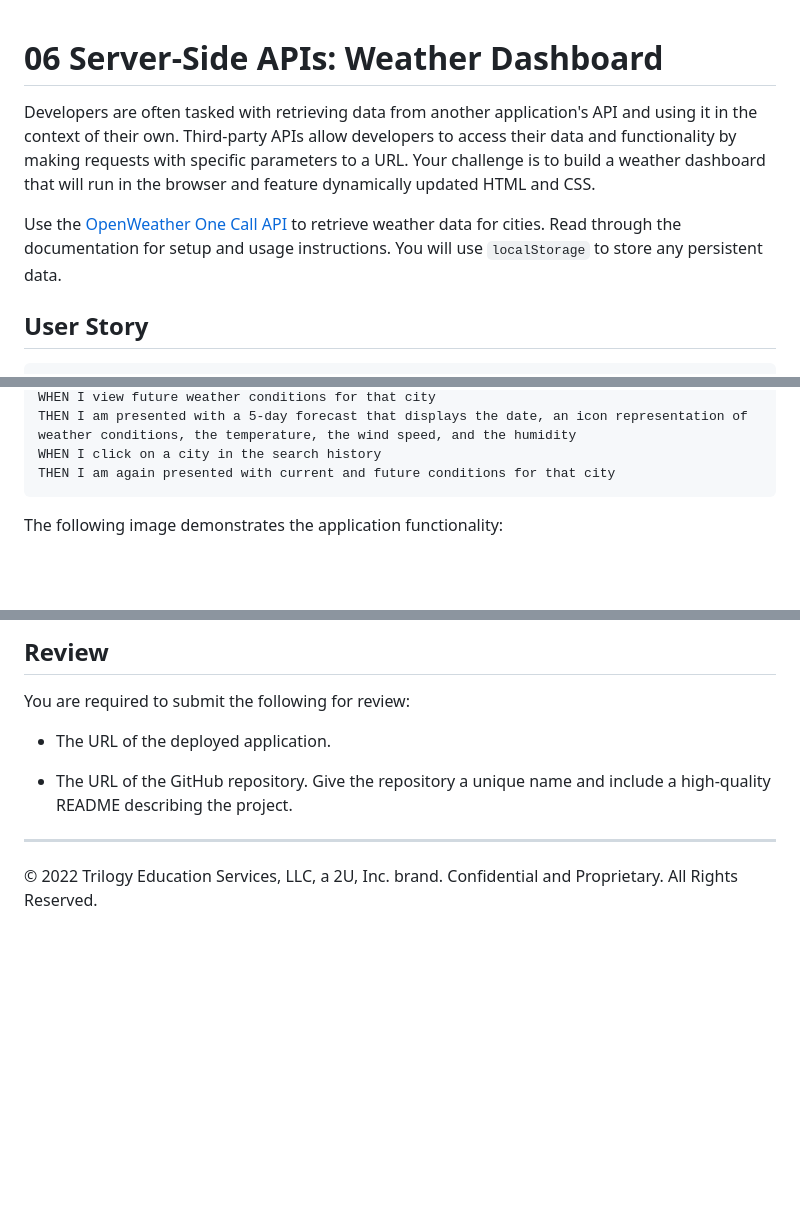
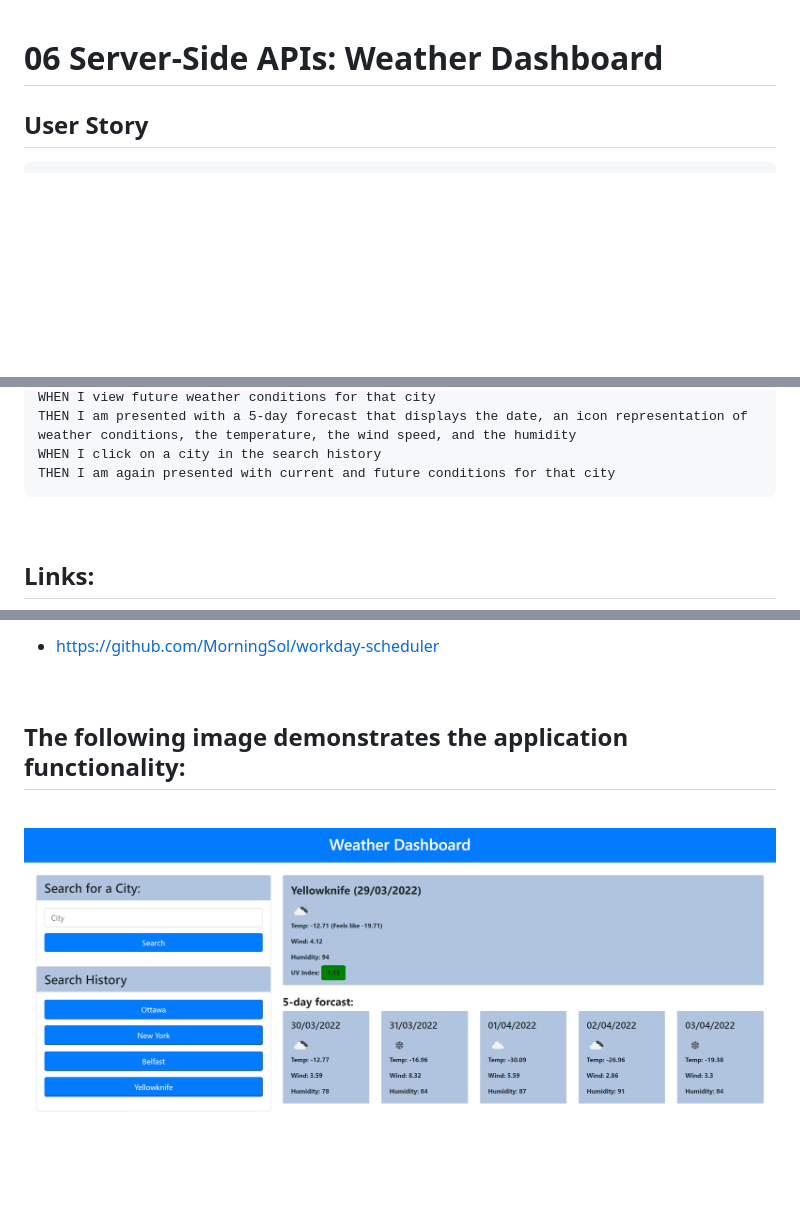
Before and after one commit to MorningSol/weather-dashboard, a Markdown page: README.md, 3 parts joined by grey strips. GitHub-like rendering; pictures changed too: assets/images/screencapture-morningsol-github-io-weather-dashboard-2022-03-29-12_48_08.png (added); blank space fills up the shorter version.

Commit message:
altered readme file

````diff
--- a/README.md
+++ b/README.md
@@ -1,8 +1,4 @@
 # 06 Server-Side APIs: Weather Dashboard
-
-Developers are often tasked with retrieving data from another application's API and using it in the context of their own. Third-party APIs allow developers to access their data and functionality by making requests with specific parameters to a URL. Your challenge is to build a weather dashboard that will run in the browser and feature dynamically updated HTML and CSS.
-
-Use the [OpenWeather One Call API](https://openweathermap.org/api/one-call-api) to retrieve weather data for cities. Read through the documentation for setup and usage instructions. You will use `localStorage` to store any persistent data.
 
 ## User Story
 
@@ -27,6 +23,7 @@ THEN I am presented with a 5-day forecast that displays the date, an icon repres
 WHEN I click on a city in the search history
 THEN I am again presented with current and future conditions for that city
 ```
+&nbsp;
 
-The following image demonstrates the application functionality:
+## Links:
 
@@ -34,11 +31,9 @@ The following image demonstrates the application functionality:
 
-## Review
+* https://github.com/MorningSol/workday-scheduler
 
-You are required to submit the following for review:
+&nbsp;
 
-* The URL of the deployed application.
+## The following image demonstrates the application functionality:
 
-* The URL of the GitHub repository. Give the repository a unique name and include a high-quality README describing the project.
-
-- - -
-© 2022 Trilogy Education Services, LLC, a 2U, Inc. brand. Confidential and Proprietary. All Rights Reserved.
+&nbsp;
+![weather dashboard demo](./assets/images/screencapture-morningsol-github-io-weather-dashboard-2022-03-29-12_48_08.png)
````
Also changed, not shown: other parts of README.md (+1 -1 lines), assets/images/06-server-side-apis-homework-demo.png (deleted).
